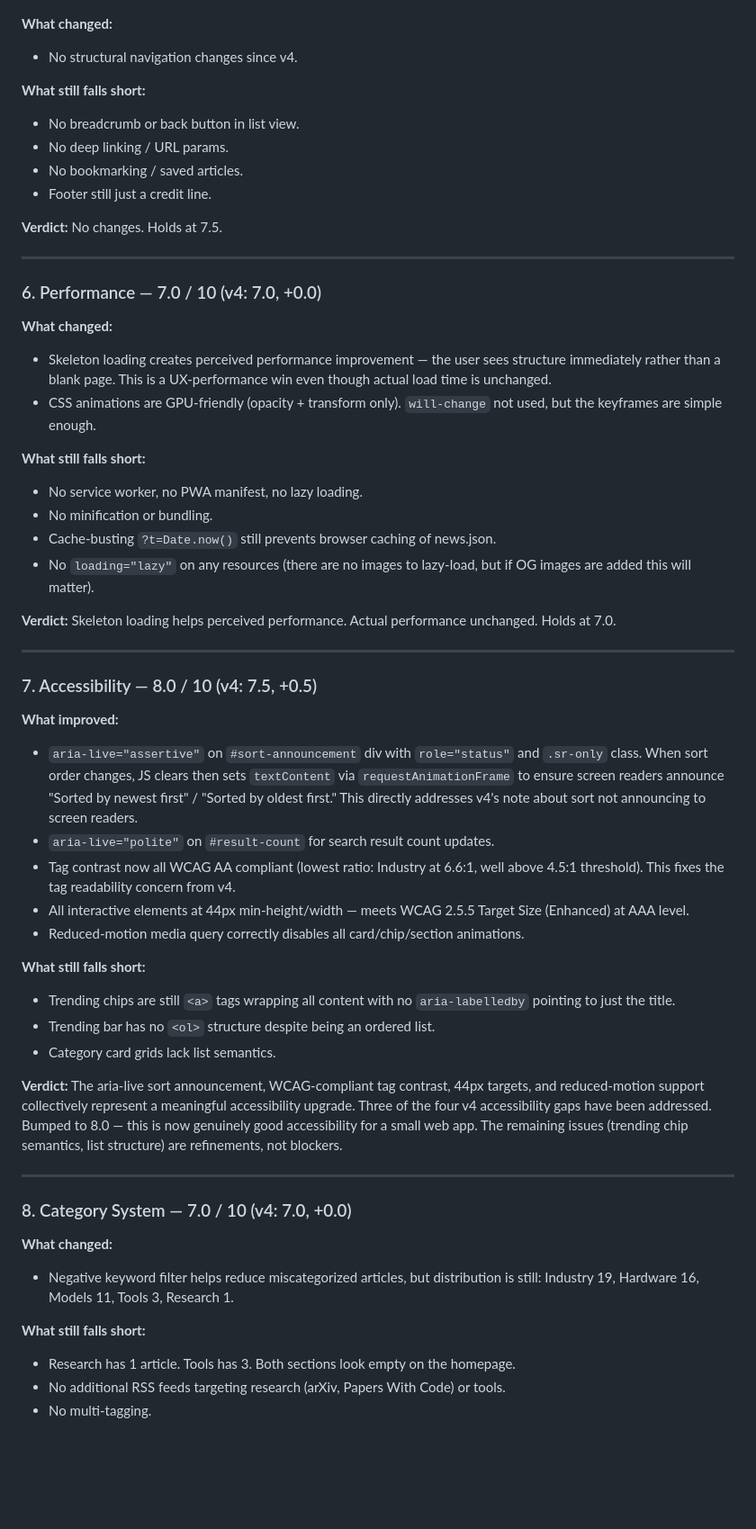
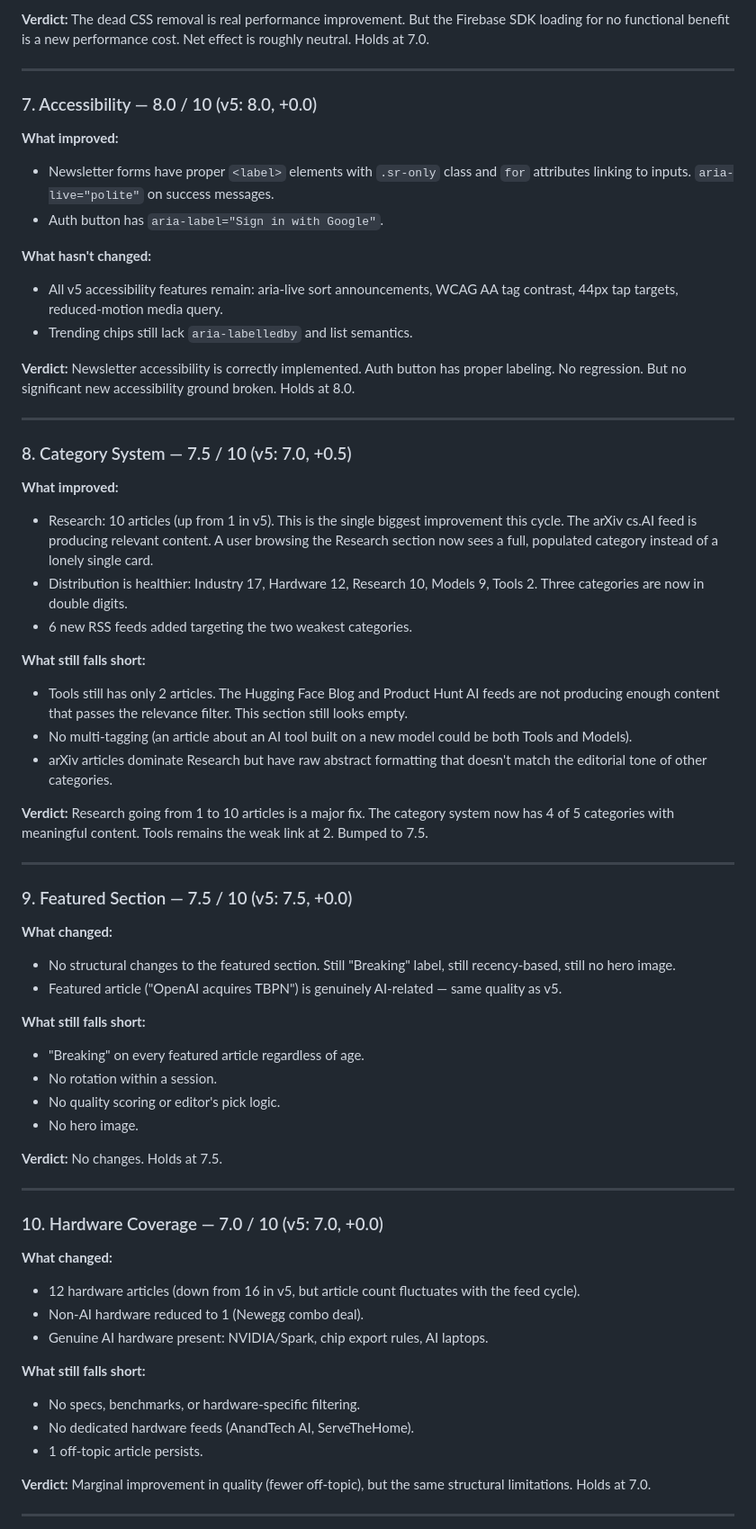
Before and after one commit to zed0minat0r/ai-news-app, a Markdown page: AUDIT.md, the part around one of its changes. Shown at 90% size. GitHub-like rendering; blank space fills up the shorter version.

```diff
--- a/AUDIT.md
+++ b/AUDIT.md
@@ -98,58 +130,66 @@ Reported improvements: skeleton loading placeholders, trending scroll fade indic
+**Verdict:** The dead CSS removal is real performance improvement. But the Firebase SDK loading for no functional benefit is a new performance cost. Net effect is roughly neutral. Holds at 7.0.
+
+---
+
+### 7. Accessibility — 8.0 / 10 (v5: 8.0, +0.0)
+
+**What improved:**
+- Newsletter forms have proper `<label>` elements with `.sr-only` class and `for` attributes linking to inputs. `aria-live="polite"` on success messages.
+- Auth button has `aria-label="Sign in with Google"`.
+
+**What hasn't changed:**
+- All v5 accessibility features remain: aria-live sort announcements, WCAG AA tag contrast, 44px tap targets, reduced-motion media query.
+- Trending chips still lack `aria-labelledby` and list semantics.
+
+**Verdict:** Newsletter accessibility is correctly implemented. Auth button has proper labeling. No regression. But no significant new accessibility ground broken. Holds at 8.0.
+
+---
+
+### 8. Category System — 7.5 / 10 (v5: 7.0, +0.5)
+
+**What improved:**
+- Research: 10 articles (up from 1 in v5). This is the single biggest improvement this cycle. The arXiv cs.AI feed is producing relevant content. A user browsing the Research section now sees a full, populated category instead of a lonely single card.
+- Distribution is healthier: Industry 17, Hardware 12, Research 10, Models 9, Tools 2. Three categories are now in double digits.
+- 6 new RSS feeds added targeting the two weakest categories.
+
+**What still falls short:**
+- Tools still has only 2 articles. The Hugging Face Blog and Product Hunt AI feeds are not producing enough content that passes the relevance filter. This section still looks empty.
+- No multi-tagging (an article about an AI tool built on a new model could be both Tools and Models).
+- arXiv articles dominate Research but have raw abstract formatting that doesn't match the editorial tone of other categories.
+
+**Verdict:** Research going from 1 to 10 articles is a major fix. The category system now has 4 of 5 categories with meaningful content. Tools remains the weak link at 2. Bumped to 7.5.
+
+---
+
+### 9. Featured Section — 7.5 / 10 (v5: 7.5, +0.0)
 
 **What changed:**
-- No structural navigation changes since v4.
+- No structural changes to the featured section. Still "Breaking" label, still recency-based, still no hero image.
+- Featured article ("OpenAI acquires TBPN") is genuinely AI-related — same quality as v5.
 
 **What still falls short:**
-- No breadcrumb or back button in list view.
-- No deep linking / URL params.
-- No bookmarking / saved articles.
-- Footer still just a credit line.
+- "Breaking" on every featured article regardless of age.
+- No rotation within a session.
+- No quality scoring or editor's pick logic.
+- No hero image.
 
 **Verdict:** No changes. Holds at 7.5.
 
 ---
 
-### 6. Performance — 7.0 / 10 (v4: 7.0, +0.0)
+### 10. Hardware Coverage — 7.0 / 10 (v5: 7.0, +0.0)
 
 **What changed:**
-- Skeleton loading creates perceived performance improvement — the user sees structure immediately rather than a blank page. This is a UX-performance win even though actual load time is unchanged.
-- CSS animations are GPU-friendly (opacity + transform only). `will-change` not used, but the keyframes are simple enough.
+- 12 hardware articles (down from 16 in v5, but article count fluctuates with the feed cycle).
+- Non-AI hardware reduced to 1 (Newegg combo deal).
+- Genuine AI hardware present: NVIDIA/Spark, chip export rules, AI laptops.
 
 **What still falls short:**
-- No service worker, no PWA manifest, no lazy loading.
-- No minification or bundling.
-- Cache-busting `?t=Date.now()` still prevents browser caching of news.json.
-- No `loading="lazy"` on any resources (there are no images to lazy-load, but if OG images are added this will matter).
+- No specs, benchmarks, or hardware-specific filtering.
+- No dedicated hardware feeds (AnandTech AI, ServeTheHome).
+- 1 off-topic article persists.
 
-**Verdict:** Skeleton loading helps perceived performance. Actual performance unchanged. Holds at 7.0.
+**Verdict:** Marginal improvement in quality (fewer off-topic), but the same structural limitations. Holds at 7.0.
 
 ---
 
-### 7. Accessibility — 8.0 / 10 (v4: 7.5, +0.5)
-
-**What improved:**
-- `aria-live="assertive"` on `#sort-announcement` div with `role="status"` and `.sr-only` class. When sort order changes, JS clears then sets `textContent` via `requestAnimationFrame` to ensure screen readers announce "Sorted by newest first" / "Sorted by oldest first." This directly addresses v4's note about sort not announcing to screen readers.
-- `aria-live="polite"` on `#result-count` for search result count updates.
-- Tag contrast now all WCAG AA compliant (lowest ratio: Industry at 6.6:1, well above 4.5:1 threshold). This fixes the tag readability concern from v4.
-- All interactive elements at 44px min-height/width — meets WCAG 2.5.5 Target Size (Enhanced) at AAA level.
-- Reduced-motion media query correctly disables all card/chip/section animations.
-
-**What still falls short:**
-- Trending chips are still `<a>` tags wrapping all content with no `aria-labelledby` pointing to just the title.
-- Trending bar has no `<ol>` structure despite being an ordered list.
-- Category card grids lack list semantics.
-
-**Verdict:** The aria-live sort announcement, WCAG-compliant tag contrast, 44px targets, and reduced-motion support collectively represent a meaningful accessibility upgrade. Three of the four v4 accessibility gaps have been addressed. Bumped to 8.0 — this is now genuinely good accessibility for a small web app. The remaining issues (trending chip semantics, list structure) are refinements, not blockers.
-
----
-
-### 8. Category System — 7.0 / 10 (v4: 7.0, +0.0)
-
-**What changed:**
-- Negative keyword filter helps reduce miscategorized articles, but distribution is still: Industry 19, Hardware 16, Models 11, Tools 3, Research 1.
-
-**What still falls short:**
-- Research has 1 article. Tools has 3. Both sections look empty on the homepage.
-- No additional RSS feeds targeting research (arXiv, Papers With Code) or tools.
-- No multi-tagging.
-
```
Also changed, not shown: other parts of AUDIT.md (+121 -119 lines).
